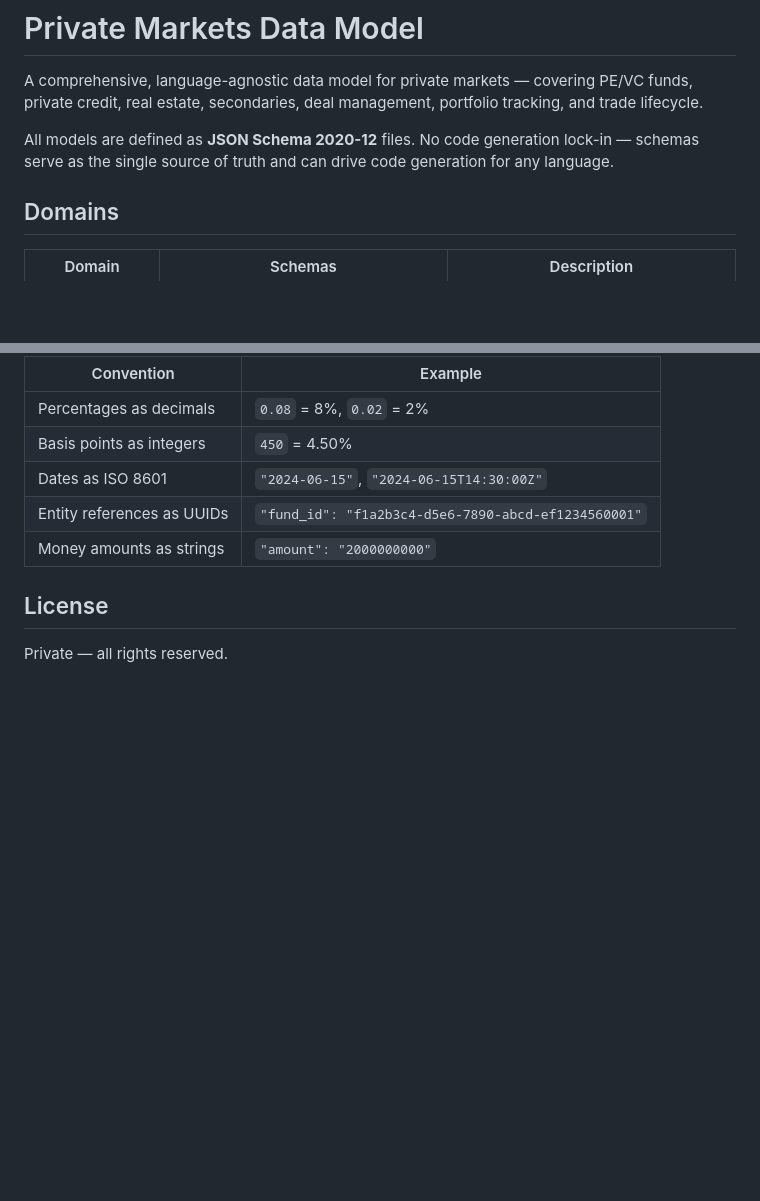
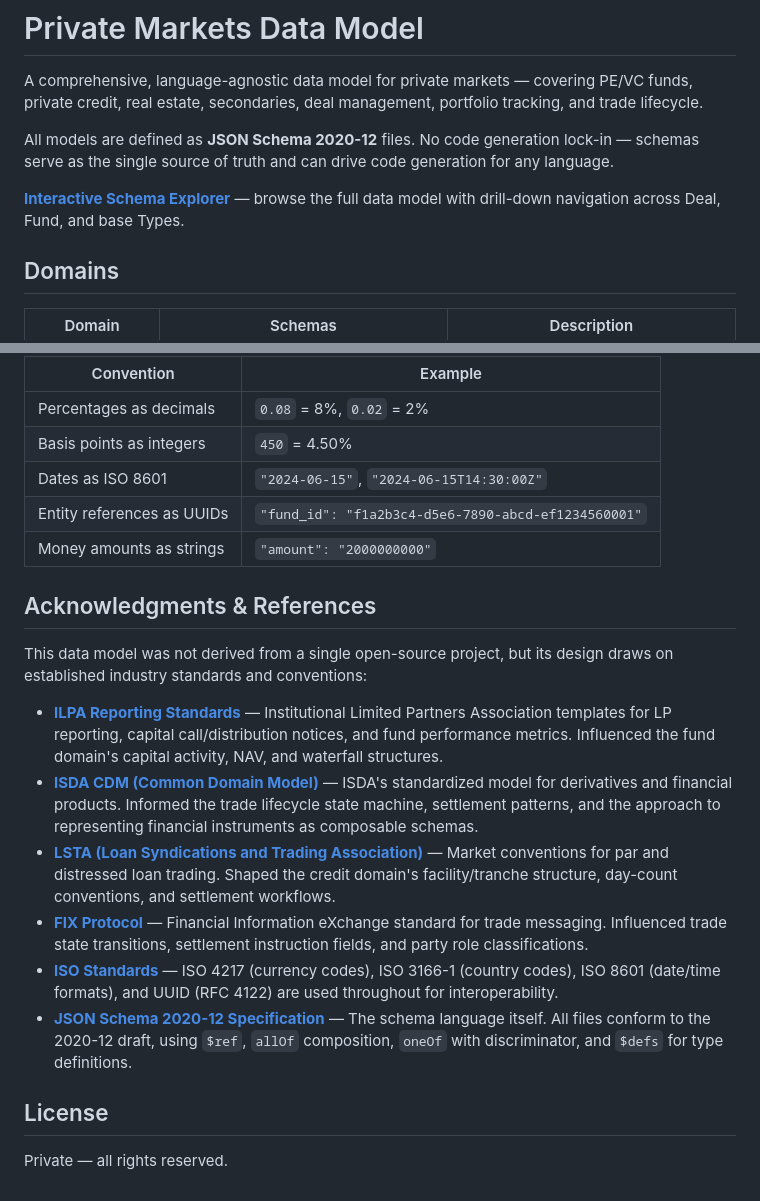
Before and after one commit to ajaytr/data-model-priv-mkts, a Markdown page: README.md, 2 parts joined by grey strips. Rendered like a GitHub page; blank space fills up the shorter version.

Commit message:
Add GitHub Pages link and industry references to README
Link to the interactive schema explorer and credit the industry
standards that informed the data model design: ILPA, ISDA CDM,
LSTA, FIX Protocol, and relevant ISO standards.

Co-Authored-By: Claude Opus 4.6 <noreply@anthropic.com>

```diff
--- a/README.md
+++ b/README.md
@@ -3,6 +3,8 @@
 A comprehensive, language-agnostic data model for private markets — covering PE/VC funds, private credit, real estate, secondaries, deal management, portfolio tracking, and trade lifecycle.
 
 All models are defined as **JSON Schema 2020-12** files. No code generation lock-in — schemas serve as the single source of truth and can drive code generation for any language.
+
+**[Interactive Schema Explorer](https://ajaytr.github.io/data-model-priv-mkts/)** — browse the full data model with drill-down navigation across Deal, Fund, and base Types.
 
 ## Domains
 
@@ -86,6 +88,17 @@ Or load schemas programmatically in Python, TypeScript, Go, etc. to generate typ
 | Entity references as UUIDs | `"fund_id": "f1a2b3c4-d5e6-7890-abcd-ef1234560001"` |
 | Money amounts as strings | `"amount": "2000000000"` |
 
+## Acknowledgments & References
+
+This data model was not derived from a single open-source project, but its design draws on established industry standards and conventions:
+
+- **[ILPA Reporting Standards](https://ilpa.org/reporting-template/)** — Institutional Limited Partners Association templates for LP reporting, capital call/distribution notices, and fund performance metrics. Influenced the fund domain's capital activity, NAV, and waterfall structures.
+- **[ISDA CDM (Common Domain Model)](https://www.isda.org/a/z3igE/Digital-Regulatory-Reporting-ISDA-CDM-and-Beyond-December-2019.pdf)** — ISDA's standardized model for derivatives and financial products. Informed the trade lifecycle state machine, settlement patterns, and the approach to representing financial instruments as composable schemas.
+- **[LSTA (Loan Syndications and Trading Association)](https://www.lsta.org/)** — Market conventions for par and distressed loan trading. Shaped the credit domain's facility/tranche structure, day-count conventions, and settlement workflows.
+- **[FIX Protocol](https://www.fixtrading.org/)** — Financial Information eXchange standard for trade messaging. Influenced trade state transitions, settlement instruction fields, and party role classifications.
+- **[ISO Standards](https://www.iso.org/)** — ISO 4217 (currency codes), ISO 3166-1 (country codes), ISO 8601 (date/time formats), and UUID (RFC 4122) are used throughout for interoperability.
+- **[JSON Schema 2020-12 Specification](https://json-schema.org/specification)** — The schema language itself. All files conform to the 2020-12 draft, using `$ref`, `allOf` composition, `oneOf` with discriminator, and `$defs` for type definitions.
+
 ## License
 
 Private — all rights reserved.
```
